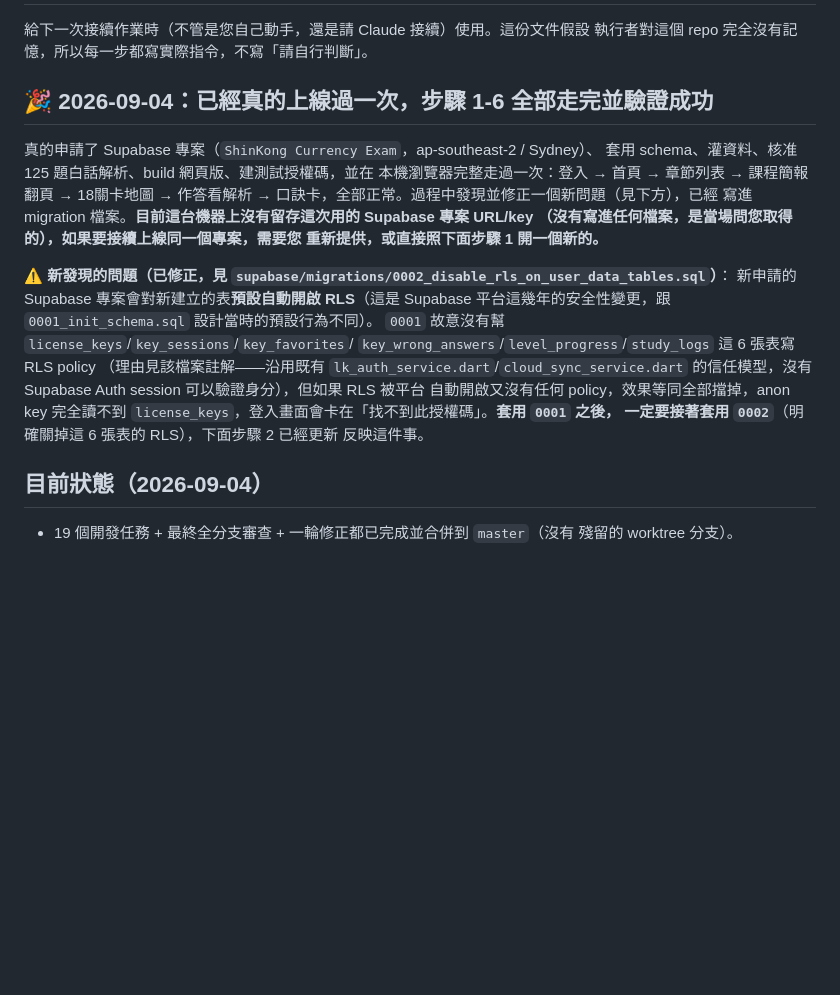
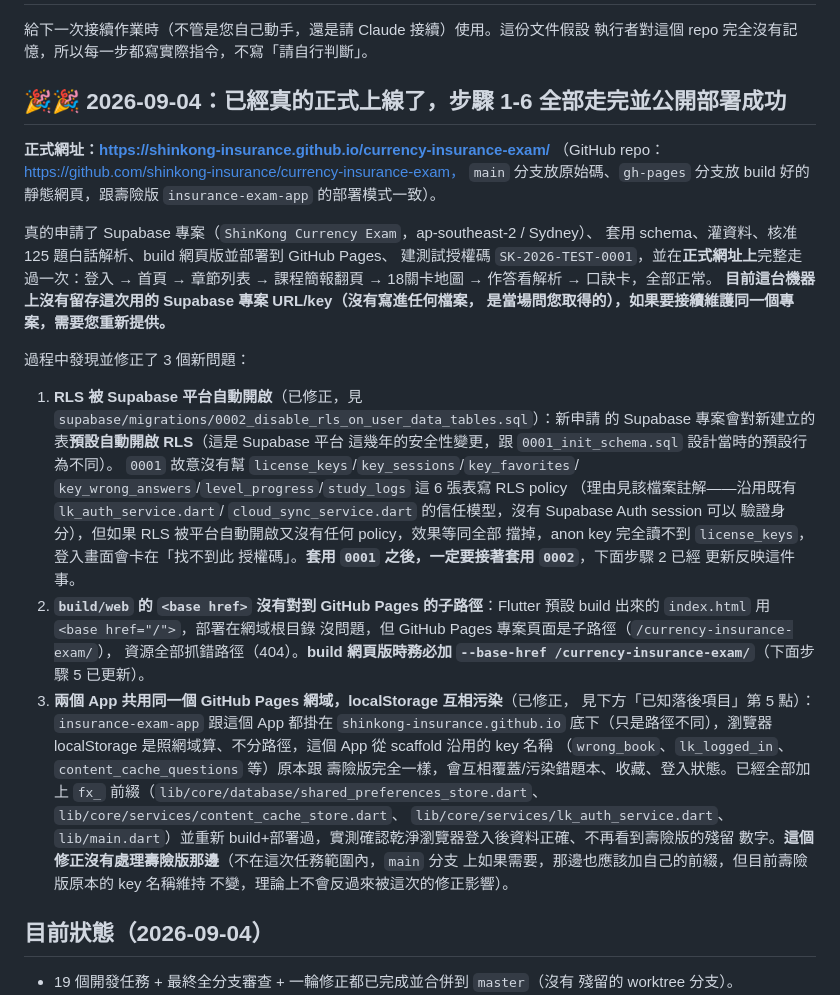
Before and after one commit to shinkong-insurance/currency-insurance-exam, a Markdown page: docs/DEPLOYMENT_RUNBOOK.md, the part around one of its changes. Rendered like a GitHub page; blank space fills up the shorter version.

```diff
--- a/docs/DEPLOYMENT_RUNBOOK.md
+++ b/docs/DEPLOYMENT_RUNBOOK.md
@@ -3,27 +3,52 @@
 給下一次接續作業時（不管是您自己動手，還是請 Claude 接續）使用。這份文件假設
 執行者對這個 repo 完全沒有記憶，所以每一步都寫實際指令，不寫「請自行判斷」。
 
-## 🎉 2026-09-04：已經真的上線過一次，步驟 1-6 全部走完並驗證成功
+## 🎉🎉 2026-09-04：已經真的正式上線了，步驟 1-6 全部走完並公開部署成功
+
+**正式網址：https://shinkong-insurance.github.io/currency-insurance-exam/**
+（GitHub repo：https://github.com/shinkong-insurance/currency-insurance-exam，
+`main` 分支放原始碼、`gh-pages` 分支放 build 好的靜態網頁，跟壽險版
+`insurance-exam-app` 的部署模式一致）。
 
 真的申請了 Supabase 專案（`ShinKong Currency Exam`，ap-southeast-2 / Sydney）、
-套用 schema、灌資料、核准 125 題白話解析、build 網頁版、建測試授權碼，並在
-本機瀏覽器完整走過一次：登入 → 首頁 → 章節列表 → 課程簡報翻頁 → 18關卡地圖 →
-作答看解析 → 口訣卡，全部正常。過程中發現並修正一個新問題（見下方），已經
-寫進 migration 檔案。**目前這台機器上沒有留存這次用的 Supabase 專案 URL/key
-（沒有寫進任何檔案，是當場問您取得的），如果要接續上線同一個專案，需要您
-重新提供，或直接照下面步驟 1 開一個新的。**
+套用 schema、灌資料、核准 125 題白話解析、build 網頁版並部署到 GitHub Pages、
+建測試授權碼 `SK-2026-TEST-0001`，並在**正式網址上**完整走過一次：登入 →
+首頁 → 章節列表 → 課程簡報翻頁 → 18關卡地圖 → 作答看解析 → 口訣卡，全部正常。
+**目前這台機器上沒有留存這次用的 Supabase 專案 URL/key（沒有寫進任何檔案，
+是當場問您取得的），如果要接續維護同一個專案，需要您重新提供。**
 
-**⚠️ 新發現的問題（已修正，見 `supabase/migrations/0002_disable_rls_on_user_data_tables.sql`）**：
-新申請的 Supabase 專案會對新建立的表**預設自動開啟 RLS**（這是 Supabase
-平台這幾年的安全性變更，跟 `0001_init_schema.sql` 設計當時的預設行為不同）。
-`0001` 故意沒有幫 `license_keys`/`key_sessions`/`key_favorites`/
-`key_wrong_answers`/`level_progress`/`study_logs` 這 6 張表寫 RLS policy
-（理由見該檔案註解——沿用既有 `lk_auth_service.dart`/`cloud_sync_service.dart`
-的信任模型，沒有 Supabase Auth session 可以驗證身分），但如果 RLS 被平台
-自動開啟又沒有任何 policy，效果等同全部擋掉，anon key 完全讀不到
-`license_keys`，登入畫面會卡在「找不到此授權碼」。**套用 `0001` 之後，
-一定要接著套用 `0002`**（明確關掉這 6 張表的 RLS），下面步驟 2 已經更新
-反映這件事。
+過程中發現並修正了 3 個新問題：
+
+1. **RLS 被 Supabase 平台自動開啟**（已修正，見
+   `supabase/migrations/0002_disable_rls_on_user_data_tables.sql`）：新申請
+   的 Supabase 專案會對新建立的表**預設自動開啟 RLS**（這是 Supabase 平台
+   這幾年的安全性變更，跟 `0001_init_schema.sql` 設計當時的預設行為不同）。
+   `0001` 故意沒有幫 `license_keys`/`key_sessions`/`key_favorites`/
+   `key_wrong_answers`/`level_progress`/`study_logs` 這 6 張表寫 RLS policy
+   （理由見該檔案註解——沿用既有 `lk_auth_service.dart`/
+   `cloud_sync_service.dart` 的信任模型，沒有 Supabase Auth session 可以
+   驗證身分），但如果 RLS 被平台自動開啟又沒有任何 policy，效果等同全部
+   擋掉，anon key 完全讀不到 `license_keys`，登入畫面會卡在「找不到此
+   授權碼」。**套用 `0001` 之後，一定要接著套用 `0002`**，下面步驟 2 已經
+   更新反映這件事。
+2. **`build/web` 的 `<base href>` 沒有對到 GitHub Pages 的子路徑**：Flutter
+   預設 build 出來的 `index.html` 用 `<base href="/">`，部署在網域根目錄
+   沒問題，但 GitHub Pages 專案頁面是子路徑（`/currency-insurance-exam/`），
+   資源全部抓錯路徑（404）。**build 網頁版時務必加
+   `--base-href /currency-insurance-exam/`**（下面步驟 5 已更新）。
+3. **兩個 App 共用同一個 GitHub Pages 網域，localStorage 互相污染**（已修正，
+   見下方「已知落後項目」第 5 點）：`insurance-exam-app` 跟這個 App 都掛在
+   `shinkong-insurance.github.io` 底下（只是路徑不同），瀏覽器 localStorage
+   是照網域算、不分路徑，這個 App 從 scaffold 沿用的 key 名稱
+   （`wrong_book`、`lk_logged_in`、`content_cache_questions` 等）原本跟
+   壽險版完全一樣，會互相覆蓋/污染錯題本、收藏、登入狀態。已經全部加上
+   `fx_` 前綴（`lib/core/database/shared_preferences_store.dart`、
+   `lib/core/services/content_cache_store.dart`、
+   `lib/core/services/lk_auth_service.dart`、`lib/main.dart`）並重新
+   build+部署過，實測確認乾淨瀏覽器登入後資料正確、不再看到壽險版的殘留
+   數字。**這個修正沒有處理壽險版那邊**（不在這次任務範圍內，`main` 分支
+   上如果需要，那邊也應該加自己的前綴，但目前壽險版原本的 key 名稱維持
+   不變，理論上不會反過來被這次的修正影響）。
 
 ## 目前狀態（2026-09-04）
 
```
Also changed, not shown: other parts of docs/DEPLOYMENT_RUNBOOK.md (+65 -14 lines).
